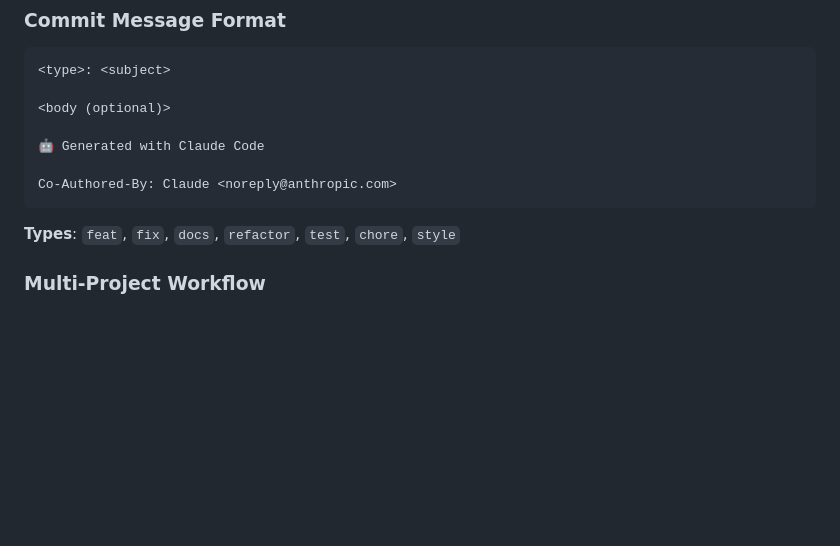
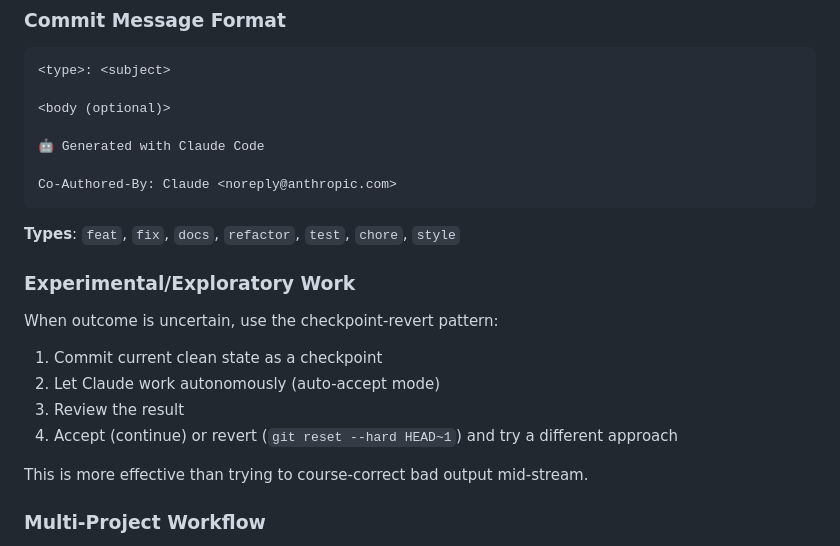
Before and after one commit to theJohnHarbison/starter-ai-workspace, a Markdown page: CLAUDE.md, the part around one of its changes. GitHub-like rendering; blank space fills up the shorter version.

````diff
--- a/CLAUDE.md
+++ b/CLAUDE.md
@@ -206,6 +232,15 @@ Co-Authored-By: Claude <noreply@anthropic.com>
 ```
 
 **Types**: `feat`, `fix`, `docs`, `refactor`, `test`, `chore`, `style`
+
+### Experimental/Exploratory Work
+When outcome is uncertain, use the checkpoint-revert pattern:
+1. Commit current clean state as a checkpoint
+2. Let Claude work autonomously (auto-accept mode)
+3. Review the result
+4. Accept (continue) or revert (`git reset --hard HEAD~1`) and try a different approach
+
+This is more effective than trying to course-correct bad output mid-stream.
 
 ### Multi-Project Workflow
 1. **Work on one project at a time** - Focus on complete units
````
Also changed, not shown: other parts of CLAUDE.md (+32 -6 lines), .claude/commands/session-review.md (added, +61 -0 lines), docs/OLLAMA_WORKFLOW.md (+53 -5 lines).
